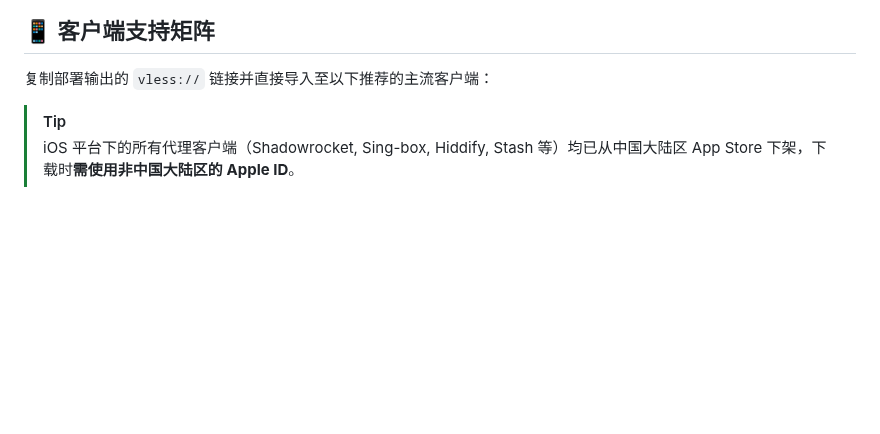
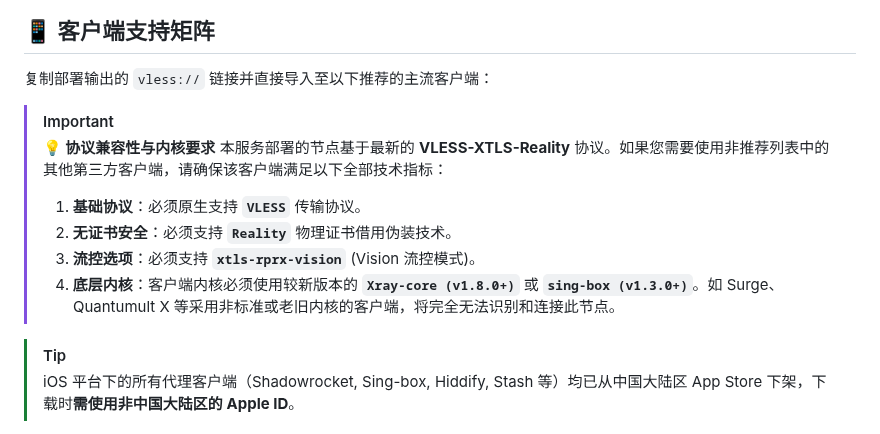
Before and after one commit to pm6422/singbox, a Markdown page: README.md, the part around the change. GitHub-like rendering; blank space fills up the shorter version.

Commit message:
docs: update README installation instructions and configuration examples

```diff
--- a/README.md
+++ b/README.md
@@ -93,6 +93,14 @@ sudo bash singbox.sh
 
 复制部署输出的 `vless://` 链接并直接导入至以下推荐的主流客户端：
 
+> [!IMPORTANT]
+> **💡 协议兼容性与内核要求**
+> 本服务部署的节点基于最新的 **VLESS-XTLS-Reality** 协议。如果您需要使用非推荐列表中的其他第三方客户端，请确保该客户端满足以下全部技术指标：
+> 1. **基础协议**：必须原生支持 **`VLESS`** 传输协议。
+> 2. **无证书安全**：必须支持 **`Reality`** 物理证书借用伪装技术。
+> 3. **流控选项**：必须支持 **`xtls-rprx-vision`** (Vision 流控模式)。
+> 4. **底层内核**：客户端内核必须使用较新版本的 **`Xray-core (v1.8.0+)`** 或 **`sing-box (v1.3.0+)`**。如 Surge、Quantumult X 等采用非标准或老旧内核的客户端，将完全无法识别和连接此节点。
+
 > [!TIP]
 > iOS 平台下的所有代理客户端（Shadowrocket, Sing-box, Hiddify, Stash 等）均已从中国大陆区 App Store 下架，下载时**需使用非中国大陆区的 Apple ID**。
 
```
